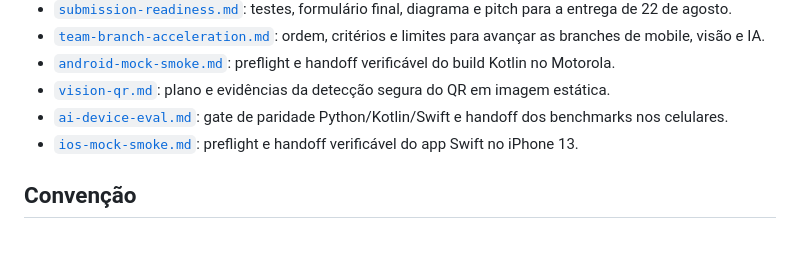
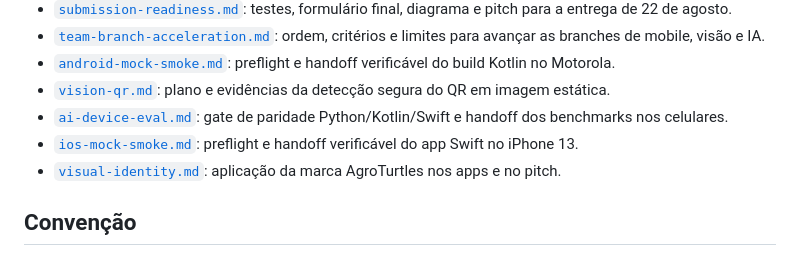
Before and after one commit to vvvvvdal/maestro-agricola, a Markdown page: docs/tasks/README.md, the part around the change. GitHub-like rendering.

Commit message:
docs(brand): define visual identity assets

```diff
--- a/docs/tasks/README.md
+++ b/docs/tasks/README.md
@@ -9,6 +9,7 @@
 - [`vision-qr.md`](vision-qr.md): plano e evidências da detecção segura do QR em imagem estática.
 - [`ai-device-eval.md`](ai-device-eval.md): gate de paridade Python/Kotlin/Swift e handoff dos benchmarks nos celulares.
 - [`ios-mock-smoke.md`](ios-mock-smoke.md): preflight e handoff verificável do app Swift no iPhone 13.
+- [`visual-identity.md`](visual-identity.md): aplicação da marca AgroTurtles nos apps e no pitch.
 
 ## Convenção
 
```
Also changed, not shown: docs/README.md (+1 -0 lines), docs/brand/README.md (added, +48 -0 lines), docs/tasks/visual-identity.md (added, +56 -0 lines), assets/brand/logo-horizontal-slogan.png (added), assets/brand/logo-icon-white.png (added), assets/brand/logo-icon-yellow.png (added), assets/brand/logo-lockup-square.png (added), assets/brand/wordmark.png (added), 5 other files.
